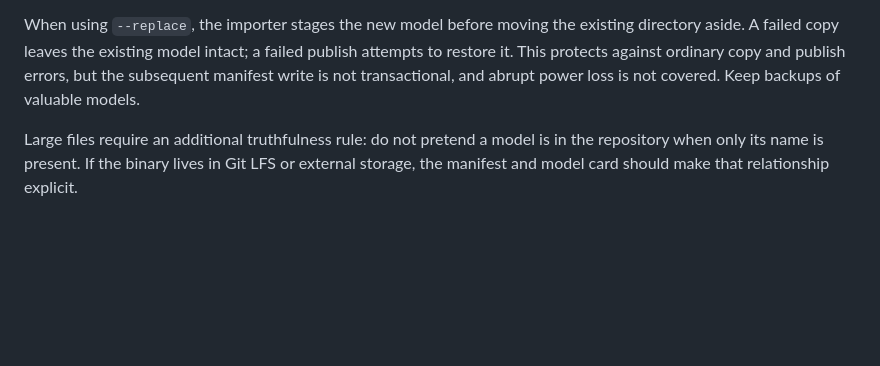
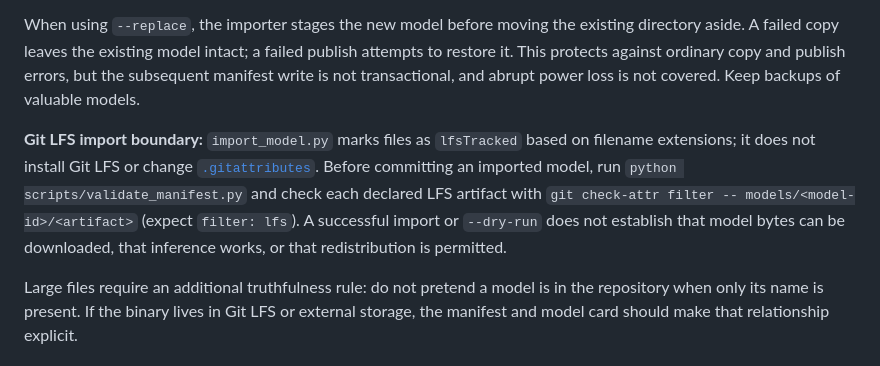
Before and after one commit to AIFreedomTrustFederation/TheMindofAll, a Markdown page: README.md, the part around the change. GitHub-like rendering; blank space fills up the shorter version.

Commit message:
docs: clarify Git LFS registration checks for imported models

```diff
--- a/README.md
+++ b/README.md
@@ -110,6 +110,8 @@ When importing a local model folder with `python scripts/import_model.py <source
 
 When using `--replace`, the importer stages the new model before moving the existing directory aside. A failed copy leaves the existing model intact; a failed publish attempts to restore it. This protects against ordinary copy and publish errors, but the subsequent manifest write is not transactional, and abrupt power loss is not covered. Keep backups of valuable models.
 
+**Git LFS import boundary:** `import_model.py` marks files as `lfsTracked` based on filename extensions; it does not install Git LFS or change [`.gitattributes`](.gitattributes). Before committing an imported model, run `python scripts/validate_manifest.py` and check each declared LFS artifact with `git check-attr filter -- models/<model-id>/<artifact>` (expect `filter: lfs`). A successful import or `--dry-run` does not establish that model bytes can be downloaded, that inference works, or that redistribution is permitted.
+
 Large files require an additional truthfulness rule: do not pretend a model is in the repository when only its name is present. If the binary lives in Git LFS or external storage, the manifest and model card should make that relationship explicit.
 
 ---
```
